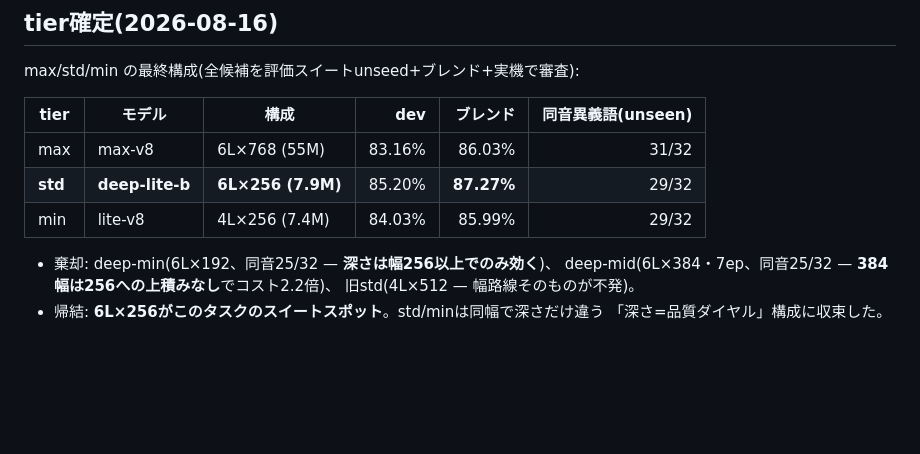
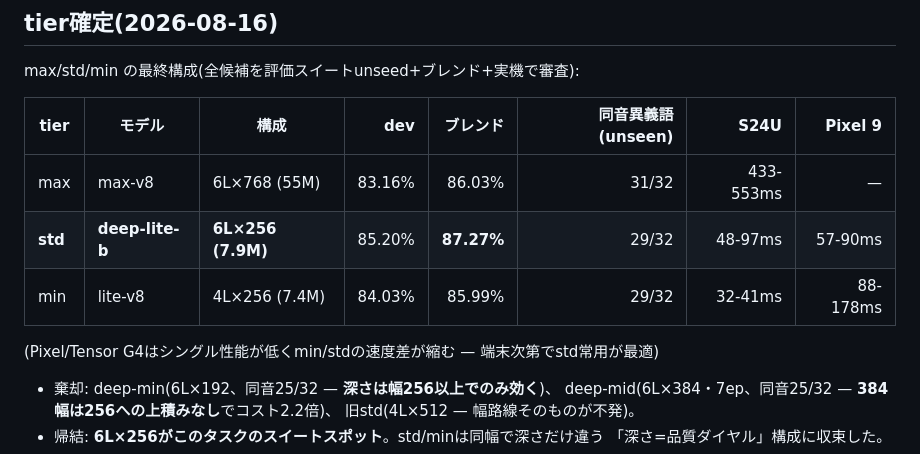
Before and after one commit to fa0311/keyNako, a Markdown page: docs/research-log.md, the part around the change. GitHub-like rendering; blank space fills up the shorter version.

Commit message:
Tier table: on-device latency for both phones

```diff
--- a/docs/research-log.md
+++ b/docs/research-log.md
@@ -128,11 +128,13 @@ tier: max(6L×768) / standard(4L×512) / lite(4L×256) / deep-lite(6L×256, 実
 
 max/std/min の最終構成(全候補を評価スイートunseed+ブレンド+実機で審査):
 
-| tier | モデル | 構成 | dev | ブレンド | 同音異義語(unseen) |
-|---|---|---|---:|---:|---:|
-| max | max-v8 | 6L×768 (55M) | 83.16% | 86.03% | 31/32 |
-| **std** | **deep-lite-b** | **6L×256 (7.9M)** | 85.20% | **87.27%** | 29/32 |
-| min | lite-v8 | 4L×256 (7.4M) | 84.03% | 85.99% | 29/32 |
+| tier | モデル | 構成 | dev | ブレンド | 同音異義語(unseen) | S24U | Pixel 9 |
+|---|---|---|---:|---:|---:|---:|---:|
+| max | max-v8 | 6L×768 (55M) | 83.16% | 86.03% | 31/32 | 433-553ms | — |
+| **std** | **deep-lite-b** | **6L×256 (7.9M)** | 85.20% | **87.27%** | 29/32 | 48-97ms | 57-90ms |
+| min | lite-v8 | 4L×256 (7.4M) | 84.03% | 85.99% | 29/32 | 32-41ms | 88-178ms |
+
+(Pixel/Tensor G4はシングル性能が低くmin/stdの速度差が縮む — 端末次第でstd常用が最適)
 
 - 棄却: deep-min(6L×192、同音25/32 — **深さは幅256以上でのみ効く**)、
   deep-mid(6L×384・7ep、同音25/32 — **384幅は256への上積みなし**でコスト2.2倍)、
```
